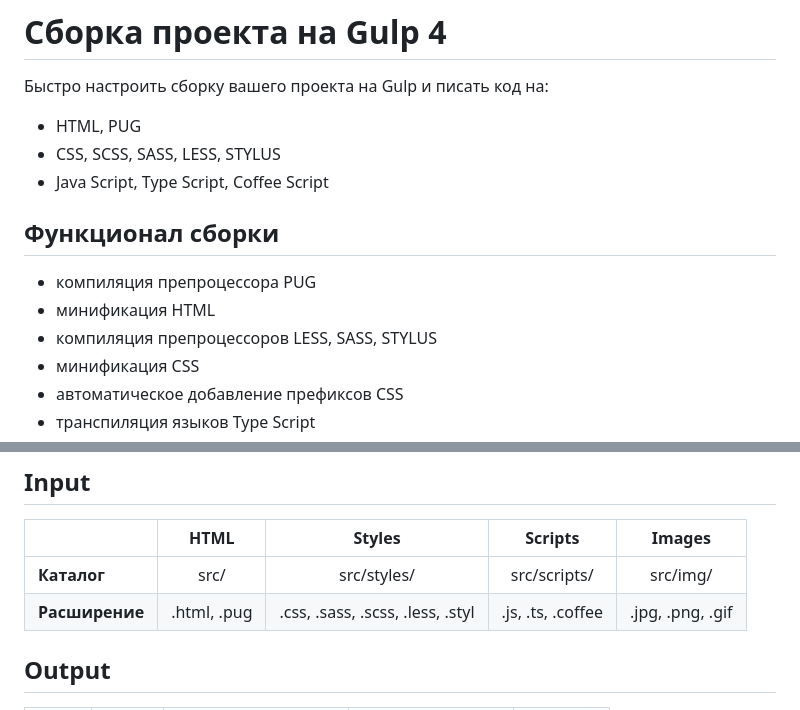
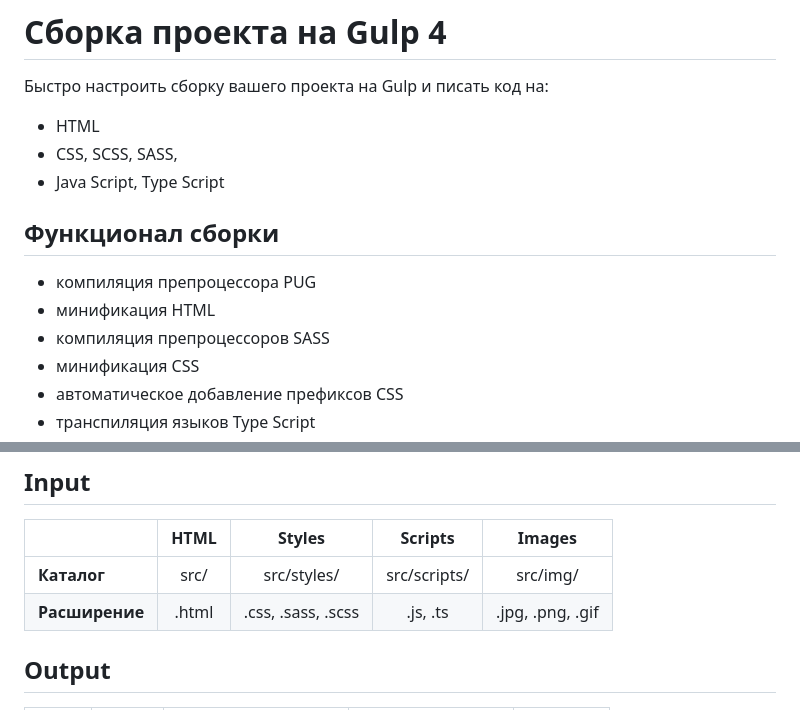
Before and after one commit to EugeneTarasenko/my-gulp-build, a Markdown page: README.md, 2 parts joined by grey strips. GitHub-like rendering.

```diff
--- a/README.md
+++ b/README.md
@@ -2,15 +2,15 @@
 
 Быстро настроить сборку вашего проекта на Gulp и писать код на:
 
-- HTML, PUG
-- CSS, SCSS, SASS, LESS, STYLUS
-- Java Script, Type Script, Coffee Script
+- HTML
+- CSS, SCSS, SASS,
+- Java Script, Type Script
 
 ## Функционал сборки
 
 - компиляция препроцессора PUG
 - минификация HTML
-- компиляция препроцессоров LESS, SASS, STYLUS
+- компиляция препроцессоров SASS
 - минификация CSS
 - автоматическое добавление префиксов CSS
 - транспиляция языков Type Script
@@ -29,7 +29,7 @@
 |                |    HTML     |              Styles              |      Scripts      |      Images      |
 | :------------- | :---------: | :------------------------------: | :---------------: | :--------------: |
 | **Каталог**    |    src/     |           src/styles/            |   src/scripts/    |     src/img/     |
-| **Расширение** | .html, .pug | .css, .sass, .scss, .less, .styl | .js, .ts, .coffee | .jpg, .png, .gif |
+| **Расширение** | .html       | .css, .sass, .scss               | .js, .ts          | .jpg, .png, .gif |
 
 ## Output
 
```
